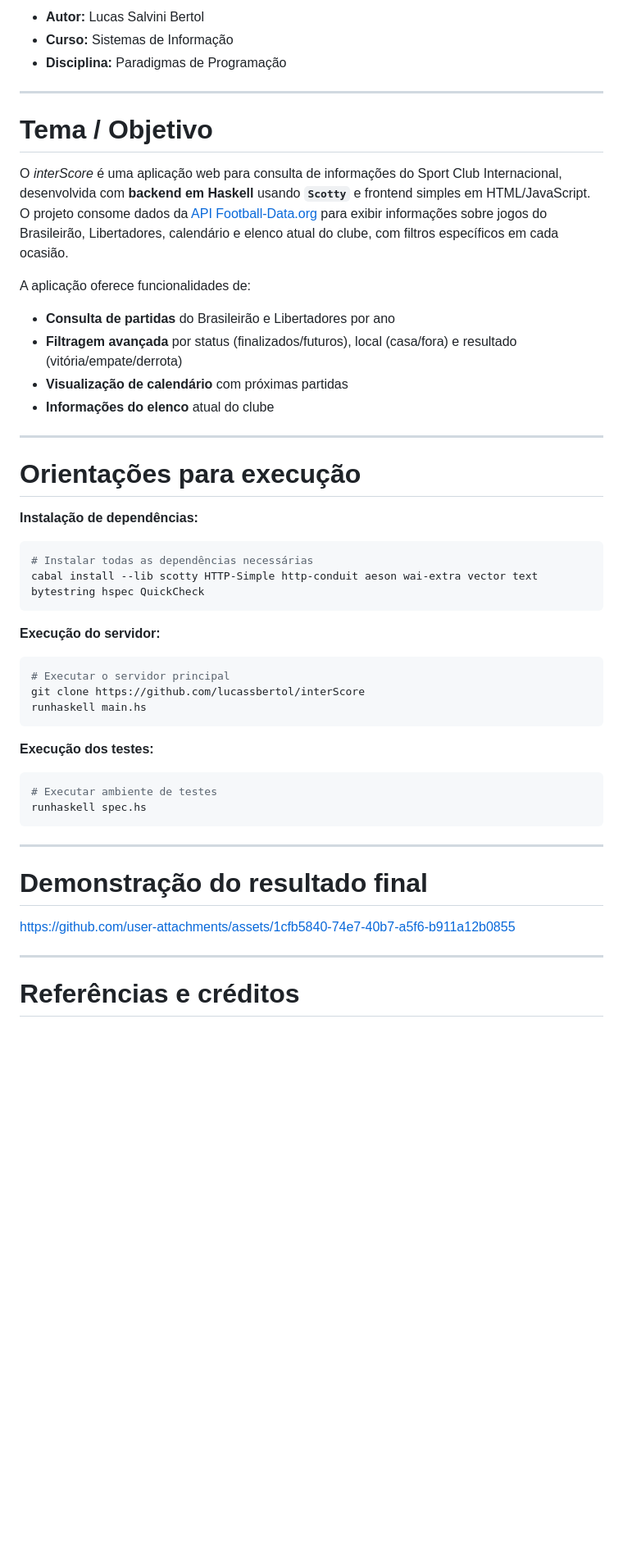
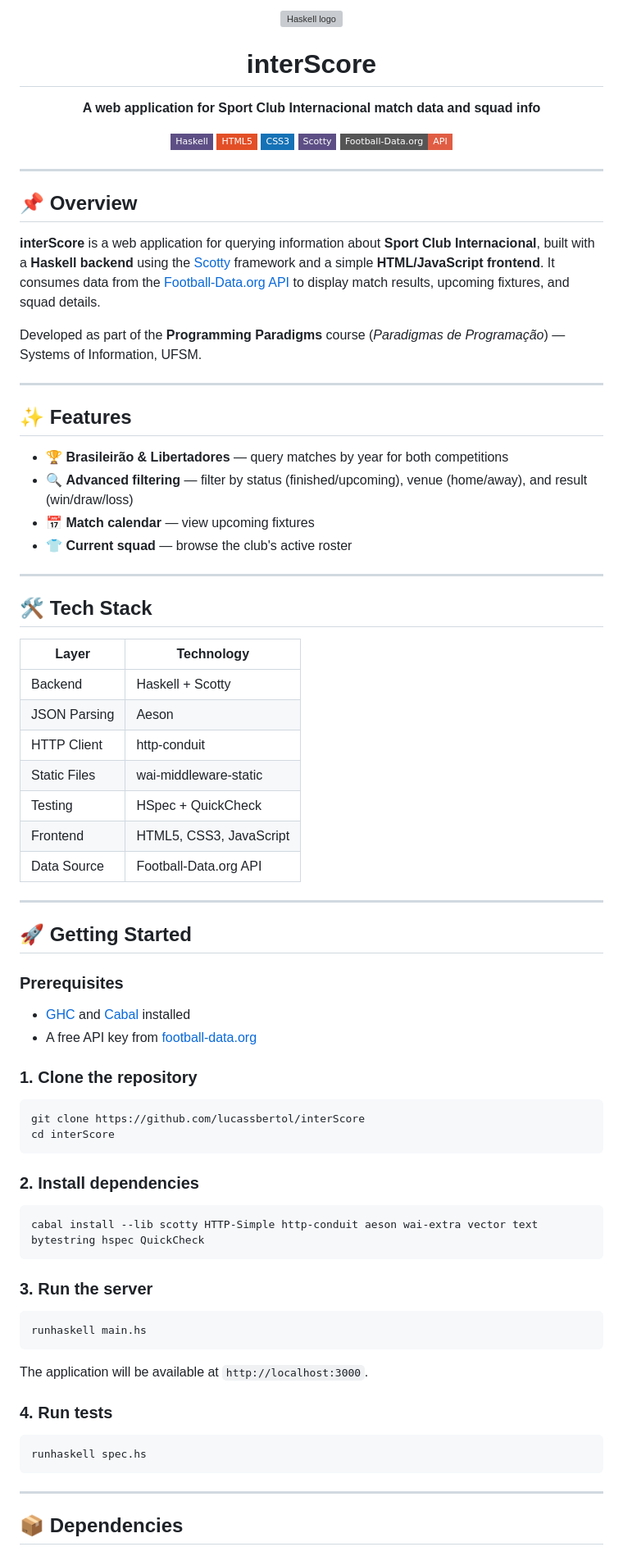
Before and after one commit to lucassbertol/interScore, a Markdown page: README.md, the part around one of its changes. Shown at 82% size. Rendered like a GitHub page; badges without logos; blank space fills up the shorter version; grey boxes are pictures that could not be loaded.

Commit message:
final README.md

````diff
--- a/README.md
+++ b/README.md
@@ -2,49 +2,86 @@
 
-- **Autor:** Lucas Salvini Bertol
-- **Curso:** Sistemas de Informação
-- **Disciplina:** Paradigmas de Programação
+<img src="https://cdn.simpleicons.org/haskell" width="60" alt="Haskell logo"/>
+
+# interScore
+
+**A web application for Sport Club Internacional match data and squad info**
+
+![Haskell](https://img.shields.io/badge/Haskell-5D4F85?style=flat-square&logo=haskell&logoColor=white)
+![HTML5](https://img.shields.io/badge/HTML5-E34F26?style=flat-square&logo=html5&logoColor=white)
+![CSS3](https://img.shields.io/badge/CSS3-1572B6?style=flat-square&logo=css3&logoColor=white)
+![Scotty](https://img.shields.io/badge/Scotty-5D4F85?style=flat-square&logo=haskell&logoColor=white)
+![API](https://img.shields.io/badge/Football--Data.org-API-red?style=flat-square)
+
+</div>
 
 ---
 
-# Tema / Objetivo
+## 📌 Overview
 
-O *interScore* é uma aplicação web para consulta de informações do Sport Club Internacional, desenvolvida com **backend em Haskell** usando **`Scotty`** e frontend simples em HTML/JavaScript. O projeto consome dados da [API Football-Data.org](https://www.football-data.org/) para exibir informações sobre jogos do Brasileirão, Libertadores, calendário e elenco atual do clube, com filtros específicos em cada ocasião.
+**interScore** is a web application for querying information about **Sport Club Internacional**, built with a **Haskell backend** using the [Scotty](https://hackage.haskell.org/package/scotty) framework and a simple **HTML/JavaScript frontend**. It consumes data from the [Football-Data.org API](https://www.football-data.org/) to display match results, upcoming fixtures, and squad details.
 
-A aplicação oferece funcionalidades de:
-- **Consulta de partidas** do Brasileirão e Libertadores por ano
-- **Filtragem avançada** por status (finalizados/futuros), local (casa/fora) e resultado (vitória/empate/derrota)
-- **Visualização de calendário** com próximas partidas
-- **Informações do elenco** atual do clube
+Developed as part of the **Programming Paradigms** course (*Paradigmas de Programação*) — Systems of Information, UFSM.
 
 ---
 
-# Orientações para execução
+## ✨ Features
 
-**Instalação de dependências:**
+- 🏆 **Brasileirão & Libertadores** — query matches by year for both competitions
+- 🔍 **Advanced filtering** — filter by status (finished/upcoming), venue (home/away), and result (win/draw/loss)
+- 📅 **Match calendar** — view upcoming fixtures
+- 👕 **Current squad** — browse the club's active roster
+
+---
+
+## 🛠️ Tech Stack
+
+| Layer | Technology |
+|-------|-----------|
+| Backend | Haskell + Scotty |
+| JSON Parsing | Aeson |
+| HTTP Client | http-conduit |
+| Static Files | wai-middleware-static |
+| Testing | HSpec + QuickCheck |
+| Frontend | HTML5, CSS3, JavaScript |
+| Data Source | Football-Data.org API |
+
+---
+
+## 🚀 Getting Started
+
+### Prerequisites
+
+- [GHC](https://www.haskell.org/ghc/) and [Cabal](https://www.haskell.org/cabal/) installed
+- A free API key from [football-data.org](https://www.football-data.org/)
+
+### 1. Clone the repository
+
 ```bash
-# Instalar todas as dependências necessárias
+git clone https://github.com/lucassbertol/interScore
+cd interScore
+```
+
+### 2. Install dependencies
+
+```bash
 cabal install --lib scotty HTTP-Simple http-conduit aeson wai-extra vector text bytestring hspec QuickCheck
 ```
 
-**Execução do servidor:**
+### 3. Run the server
+
 ```bash
-# Executar o servidor principal
-git clone https://github.com/lucassbertol/interScore
 runhaskell main.hs
 ```
 
-**Execução dos testes:**
+The application will be available at `http://localhost:3000`.
+
+### 4. Run tests
+
 ```bash
-# Executar ambiente de testes
 runhaskell spec.hs
 ```
----
-
-# Demonstração do resultado final
-
-https://github.com/user-attachments/assets/1cfb5840-74e7-40b7-a5f6-b911a12b0855
 
 ---
 
-# Referências e créditos
+## 📦 Dependencies
 
````
Also changed, not shown: other parts of README.md (+23 -17 lines).
